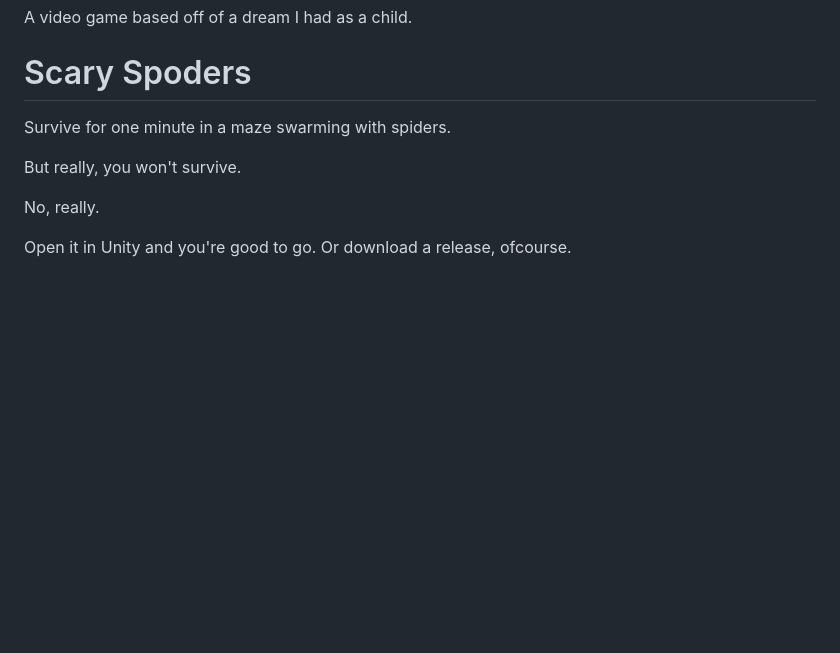
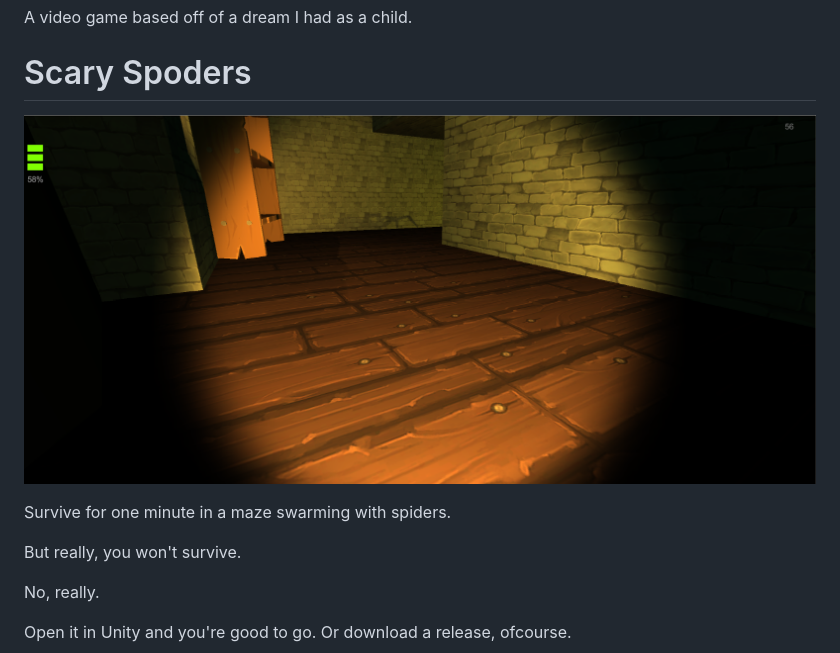
Before and after one commit to hassanshaikley/scary-spoders, a Markdown page: README.md, the part around the change. Rendered like a GitHub page; pictures changed too: screenshot.png (added); blank space fills up the shorter version.

Commit message:
Screenshot to README

```diff
--- a/README.md
+++ b/README.md
@@ -1,6 +1,8 @@
 A video game based off of a dream I had as a child.
 
 # Scary Spoders
+
+![alt text](screenshot.png)
 
 Survive for one minute in a maze swarming with spiders.
 
```
